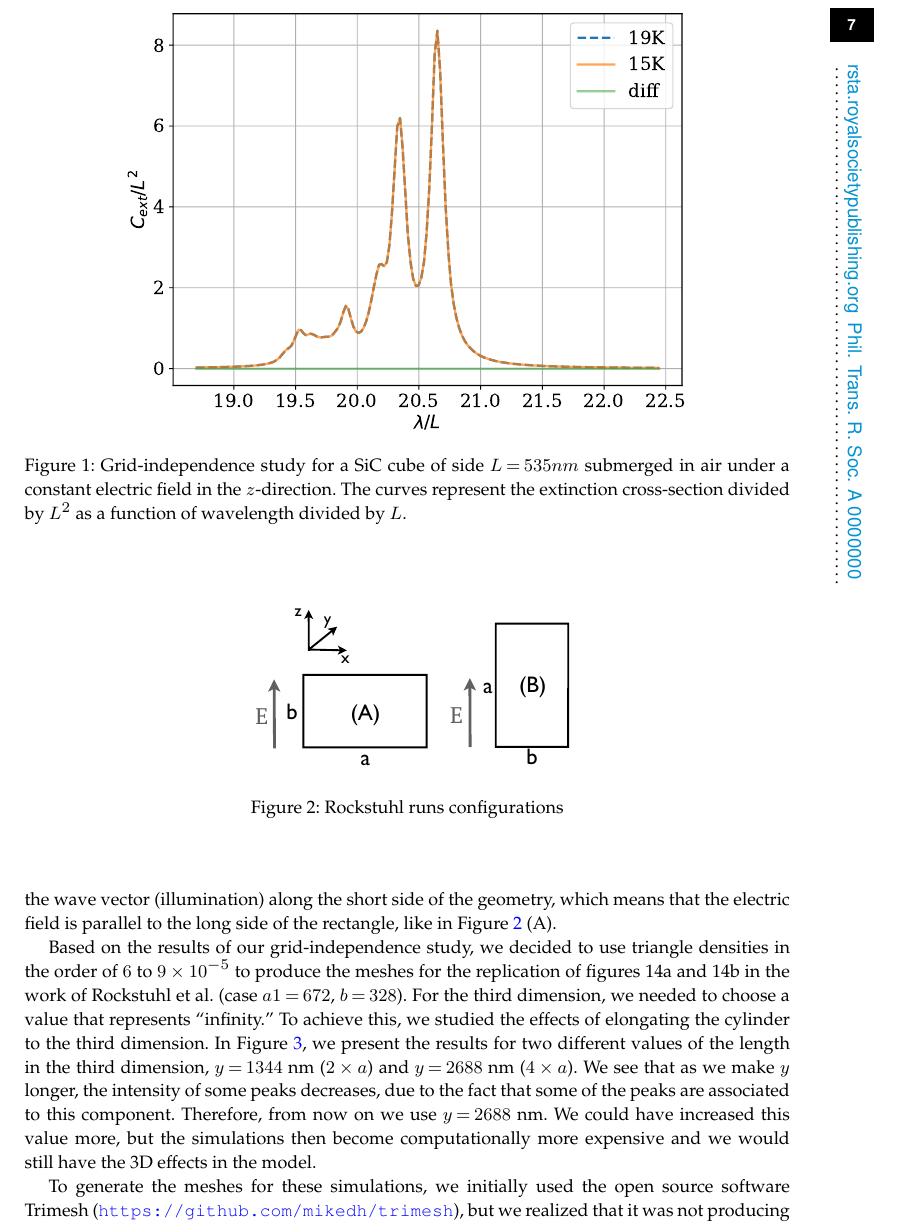
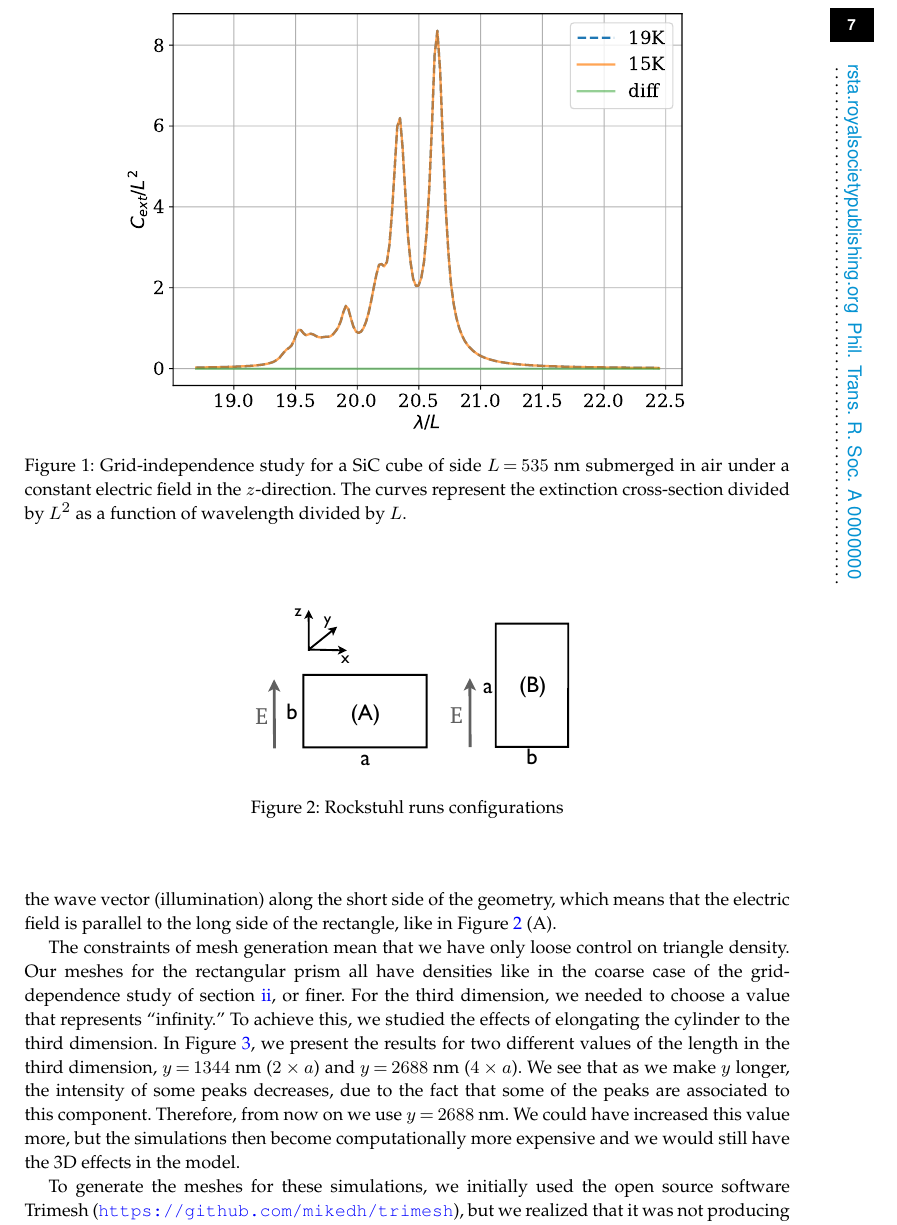
Before and after one commit to barbagroup/pygbe_validation_paper, a LaTeX document (tex/ClementiBarba2020.tex, which reads tex/results.tex): part of page 7 of 15, cut so that both start at the same text. Compiled offline with pdfLaTeX.

Commit message:
fix part about mesh densities

```diff
--- a/tex/results.tex
+++ b/tex/results.tex
@@ -48,7 +48,7 @@ Figure \ref{fig:cube535} shows the grid-independence study, using meshes with  1
 \begin{figure}
     \centering
     \includegraphics[width=0.75\textwidth]{cubeL535nm_15Kvs19K.pdf}
-    \caption{Grid-independence study for a SiC cube of side $L=535 nm$ submerged in air under a constant
+    \caption{Grid-independence study for a SiC cube of side $L=535$ nm submerged in air under a constant
     electric field in the $z$-direction. The curves represent the extinction cross-section divided by $L^2$
     as a function of wavelength divided by $L$.}
     \label{fig:cube535}
@@ -72,9 +72,8 @@ Figure \ref{fig:rectangle_sketch} (B). Following a similar analysis, in Figure 1
 vector (illumination) along the short side of the geometry, which means that the electric field is parallel to the
 long side of the rectangle, like in Figure \ref{fig:rectangle_sketch} (A).
 
-Based on the results of our grid-independence study, we decided to use triangle densities in the order of $6$ to $9\times10^{-5}$
-to produce the meshes for the replication of figures 14a and 14b in the work of Rockstuhl et al.\ (case $a1=672$, $b=328$). For the third
-dimension, we needed to choose a value that represents ``infinity.'' To achieve this, we studied the effects of
+The constraints of mesh generation mean that we have only loose control on triangle density. Our meshes for the rectangular prism all have densities like in the coarse case of the grid-dependence study of section \ref{sec:independence}, or finer.
+For the third dimension, we needed to choose a value that represents ``infinity.'' To achieve this, we studied the effects of
 elongating the cylinder to the third dimension. In Figure \ref{fig:ext_y_14}, we present the results for two different
 values of the length in the third dimension, $y=1344$ nm ($2\times a$) and $y=2688$ nm ($4\times a$). We see that as we make $y$ longer, the
 intensity of some peaks decreases, due to the fact that some of the peaks are associated to this component. Therefore,
```
Also changed, not shown: tex/results.tex (2 more changed lines).
